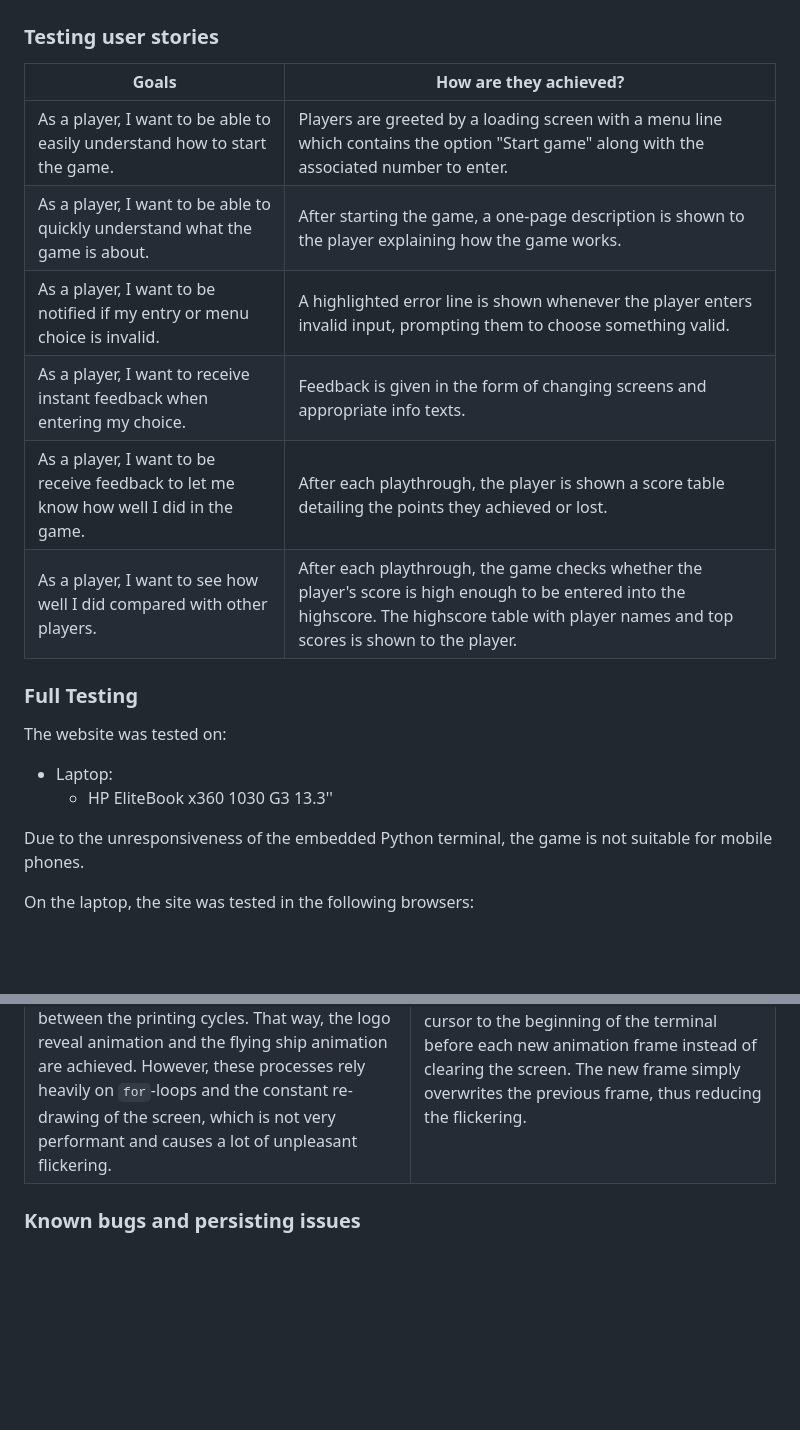
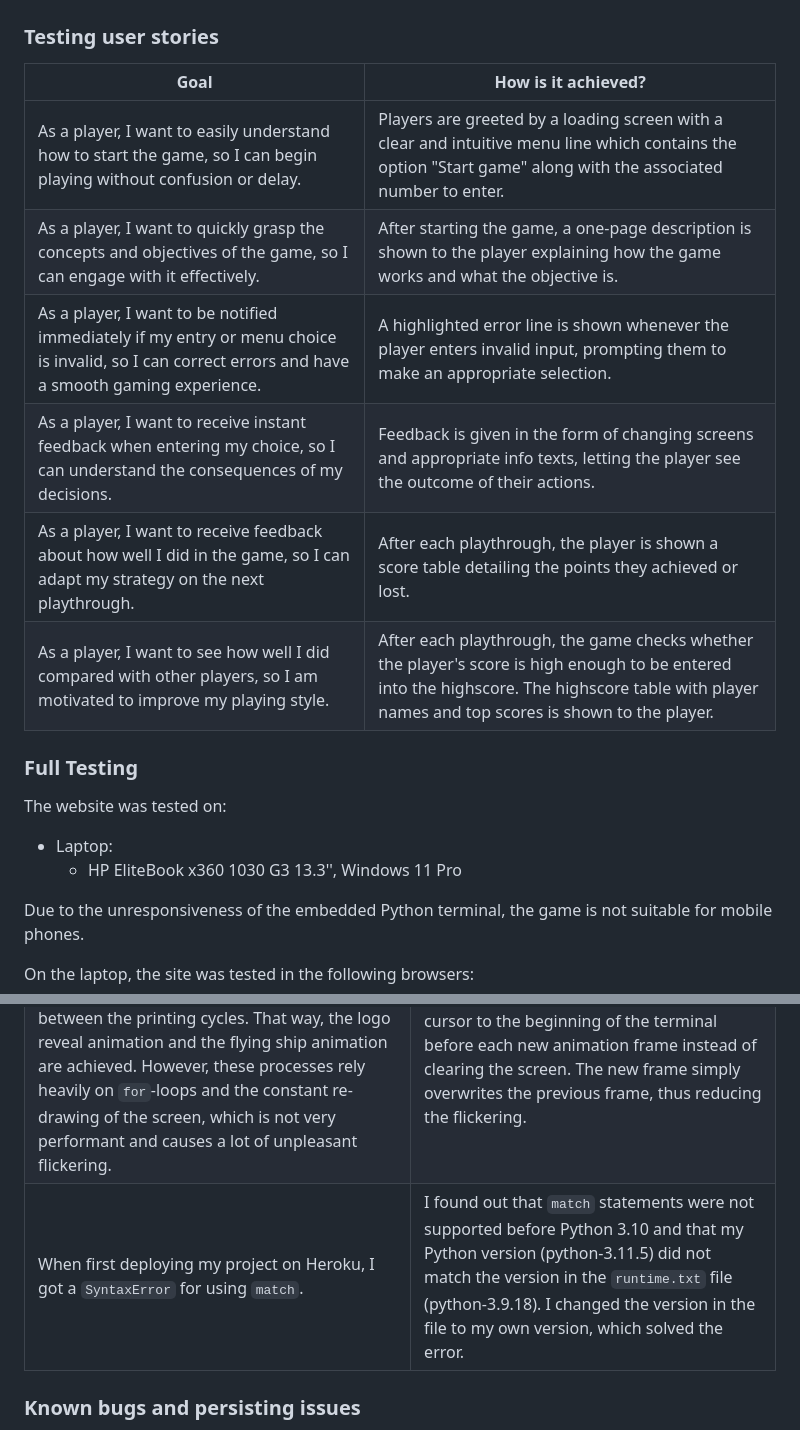
Before and after one commit to RikaIljina/PortfolioProject3, a Markdown page: TESTING.md, 2 parts joined by grey strips. GitHub-like rendering; blank space fills up the shorter version.

```diff
--- a/TESTING.md
+++ b/TESTING.md
@@ -13,20 +13,21 @@
 
 ### Testing user stories
 
-| Goals | How are they achieved? |
+| Goal | How is it achieved? |
 |---|---|
-| As a player, I want to be able to easily understand how to start the game. | Players are greeted by a loading screen with a menu line which contains the option "Start game" along with the associated number to enter. |
-| As a player, I want to be able to quickly understand what the game is about. | After starting the game, a one-page description is shown to the player explaining how the game works. |
-| As a player, I want to be notified if my entry or menu choice is invalid.  | A highlighted error line is shown whenever the player enters invalid input, prompting them to choose something valid. |
-| As a player, I want to receive instant feedback when entering my choice.  | Feedback is given in the form of changing screens and appropriate info texts. |
-| As a player, I want to be receive feedback to let me know how well I did in the game.  | After each playthrough, the player is shown a score table detailing the points they achieved or lost. |
-| As a player, I want to see how well I did compared with other players.  | After each playthrough, the game checks whether the player's score is high enough to be entered into the highscore. The highscore table with player names and top scores is shown to the player. |
+| As a player, I want to easily understand how to start the game, so I can begin playing without confusion or delay. | Players are greeted by a loading screen with a clear and intuitive menu line which contains the option "Start game" along with the associated number to enter. |
+| As a player, I want to quickly grasp the concepts and objectives of the game, so I can engage with it effectively. | After starting the game, a one-page description is shown to the player explaining how the game works and what the objective is. |
+| As a player, I want to be notified immediately if my entry or menu choice is invalid, so I can correct errors and have a smooth gaming experience. | A highlighted error line is shown whenever the player enters invalid input, prompting them to make an appropriate selection. |
+| As a player, I want to receive instant feedback when entering my choice, so I can understand the consequences of my decisions. | Feedback is given in the form of changing screens and appropriate info texts, letting the player see the outcome of their actions. |
+| As a player, I want to receive feedback about how well I did in the game, so I can adapt my strategy on the next playthrough. | After each playthrough, the player is shown a score table detailing the points they achieved or lost. |
+| As a player, I want to see how well I did compared with other players, so I am motivated to improve my playing style. | After each playthrough, the game checks whether the player's score is high enough to be entered into the highscore. The highscore table with player names and top scores is shown to the player. |
+
 
 ### Full Testing
 
 The website was tested on:
  - Laptop:
-    - HP EliteBook x360 1030 G3 13.3''
+    - HP EliteBook x360 1030 G3 13.3'', Windows 11 Pro
 
   Due to the unresponsiveness of the embedded Python terminal, the game is not suitable for mobile phones.
 
@@ -66,6 +67,7 @@ The following issues came up during the development or testing process and were
 | I'm using ANSI escape sequences to add color to my game. However, I encountered issues due to the specific process I use to build my screen: the length of the string must be considered when fitting it into 80 columns and surrounding it with border elements. If an ANSI sequence is present, it adds to the string length despite being invisible, thus disrupting the screen output. | Whenever an ANSI sequence is present in a string, a certain amount of characters must be added to the total row width to achieve the correct result. Trial and error has shown that 11 characters must be added when an ANSI color code and an ANSI reset code are present. It works to properly build the screen, but I have not yet found out why it must be precisely 11. |
 | The player could break the terminal display by entering a long sequence spanning more than two rows into the prompt. While the input was ignored by the game as invalid, its presence in the terminal added extra rows and made the whole terminal scrollable, showing broken parts of the previous screen. | I was unable to find a way to limit the length of the input itself, but I found a way to clear the terminal more thoroughly than with cls/clear: `print('\033c', end='')`. Now, the terminal doesn't show parts of previous output even if the user enters too many lines. Since a benchmark test with `time.perf_counter()` showed that this function is much faster than `os.system("clear")`, I replaced the latter with the former in all my modules. |
 | In my attempt to incorporate animations in the Python console without using complex external libraries that might not work with Heroku, I resorted to very basic mechanics: the screen output is being built out of 23 rows that are being assembled from a list, which is then being printed on screen with a short delay between the printing cycles. That way, the logo reveal animation and the flying ship animation are achieved. However, these processes rely heavily on `for`-loops and the constant re-drawing of the screen, which is not very performant and causes a lot of unpleasant flickering. | Given more time, I would find better ways to implement such animations by using external libraries or refactoring the animation functions. For now, I've used `print('\033[1;1H', end='')` to move the cursor to the beginning of the terminal before each new animation frame instead of clearing the screen. The new frame simply overwrites the previous frame, thus reducing the flickering. |
+| When first deploying my project on Heroku, I got a `SyntaxError` for using `match`. | I found out that `match` statements were not supported before Python 3.10 and that my Python version (python-3.11.5) did not match the version in the `runtime.txt` file (python-3.9.18). I changed the version in the file to my own version, which solved the error. |
 
 ### Known bugs and persisting issues
 
```
Also changed, not shown: README.md (+44 -10 lines).
